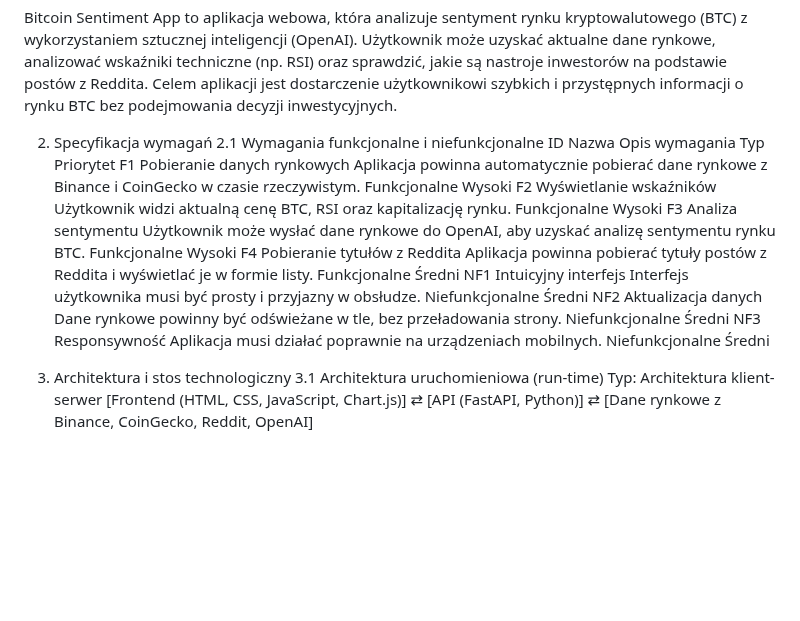
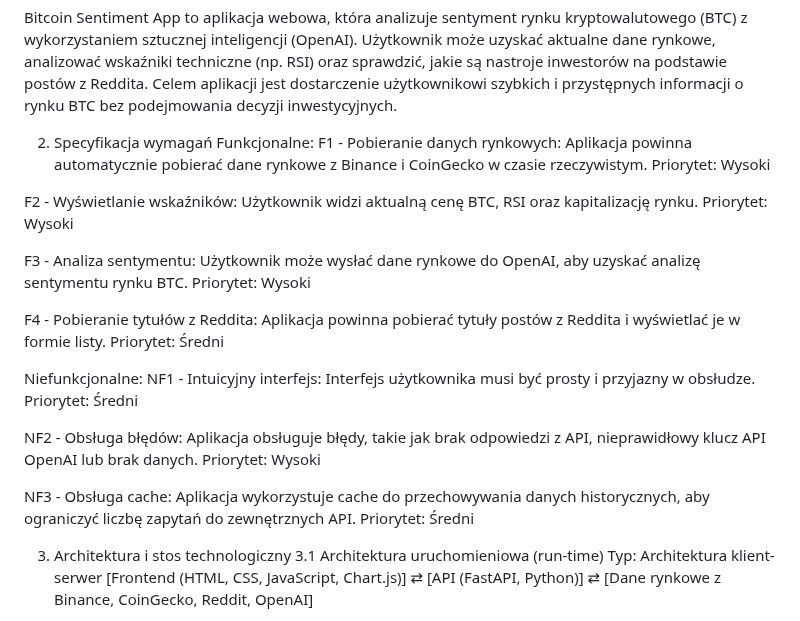
Before and after one commit to ChristmasCRP/bitcoin-sentiment-app, a Markdown page: docs/README.md, the part around one of its changes. Rendered like a GitHub page; blank space fills up the shorter version.

```diff
--- a/docs/README.md
+++ b/docs/README.md
@@ -4,15 +4,36 @@ Bitcoin Sentiment App to aplikacja webowa, która analizuje sentyment rynku kryp
 Celem aplikacji jest dostarczenie użytkownikowi szybkich i przystępnych informacji o rynku BTC bez podejmowania decyzji inwestycyjnych.
 
 2. Specyfikacja wymagań
-  2.1 Wymagania funkcjonalne i niefunkcjonalne
-  ID	Nazwa	Opis wymagania	Typ	Priorytet
-  F1	Pobieranie danych rynkowych	Aplikacja powinna automatycznie pobierać dane rynkowe z Binance i CoinGecko w czasie rzeczywistym.	Funkcjonalne	Wysoki
-  F2	Wyświetlanie wskaźników	Użytkownik widzi aktualną cenę BTC, RSI oraz kapitalizację rynku.	Funkcjonalne	Wysoki
-  F3	Analiza sentymentu	Użytkownik może wysłać dane rynkowe do OpenAI, aby uzyskać analizę sentymentu rynku BTC.	Funkcjonalne	Wysoki
-  F4	Pobieranie tytułów z Reddita	Aplikacja powinna pobierać tytuły postów z Reddita i wyświetlać je w formie listy.	Funkcjonalne	Średni
-  NF1	Intuicyjny interfejs	Interfejs użytkownika musi być prosty i przyjazny w obsłudze.	Niefunkcjonalne	Średni
-  NF2	Aktualizacja danych	Dane rynkowe powinny być odświeżane w tle, bez przeładowania strony.	Niefunkcjonalne	Średni
-  NF3	Responsywność	Aplikacja musi działać poprawnie na urządzeniach mobilnych.	Niefunkcjonalne	Średni
+ Funkcjonalne:
+  F1 - Pobieranie danych rynkowych:
+  Aplikacja powinna automatycznie pobierać dane rynkowe z Binance i CoinGecko w czasie rzeczywistym.
+  Priorytet: Wysoki
+
+  F2 - Wyświetlanie wskaźników:
+  Użytkownik widzi aktualną cenę BTC, RSI oraz kapitalizację rynku.
+  Priorytet: Wysoki
+
+  F3 - Analiza sentymentu:
+  Użytkownik może wysłać dane rynkowe do OpenAI, aby uzyskać analizę sentymentu rynku BTC.
+  Priorytet: Wysoki
+
+  F4 - Pobieranie tytułów z Reddita:
+  Aplikacja powinna pobierać tytuły postów z Reddita i wyświetlać je w formie listy.
+  Priorytet: Średni
+
+
+  Niefunkcjonalne:
+  NF1 - Intuicyjny interfejs:
+  Interfejs użytkownika musi być prosty i przyjazny w obsłudze.
+  Priorytet: Średni
+
+  NF2 - Obsługa błędów:
+  Aplikacja obsługuje błędy, takie jak brak odpowiedzi z API, nieprawidłowy klucz API OpenAI lub brak danych.
+  Priorytet: Wysoki
+
+  NF3 - Obsługa cache:
+  Aplikacja wykorzystuje cache do przechowywania danych historycznych, aby ograniczyć liczbę zapytań do zewnętrznych API.
+  Priorytet: Średni
 
 3. Architektura i stos technologiczny
   3.1 Architektura uruchomieniowa (run-time)
```
Also changed, not shown: other parts of docs/README.md (+2 -2 lines).
